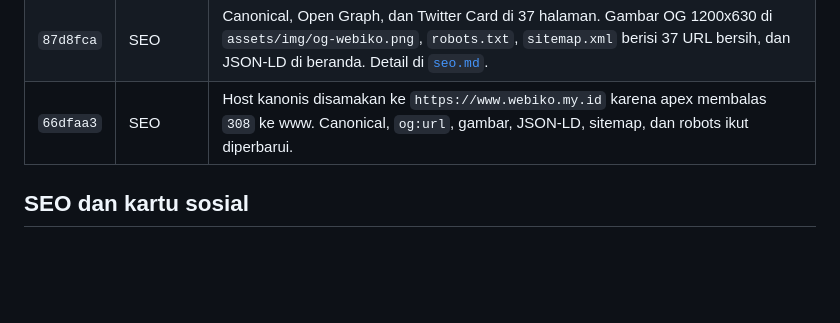
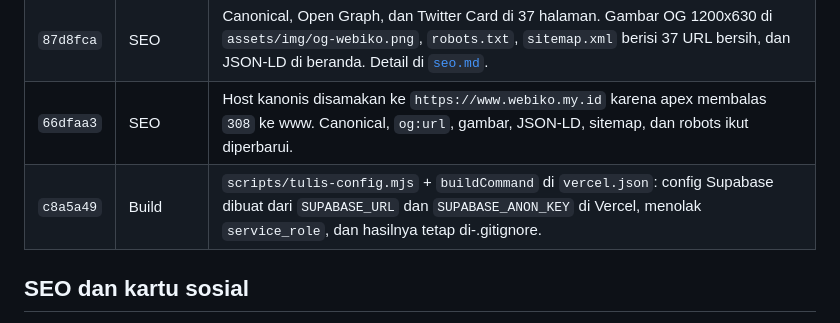
Before and after one commit to Napoleon-Fibonacci/webiko, a Markdown page: docs/perubahan-terbaru.md, the part around the change. Drawn GitHub-style; blank space fills up the shorter version.

Commit message:
docs: catat build config Supabase

```diff
--- a/docs/perubahan-terbaru.md
+++ b/docs/perubahan-terbaru.md
@@ -17,6 +17,7 @@ dokumen ini ditulis.
 | `96f3f78` | Logo | Mark orbit diganti monogram W di 37 halaman, plus `favicon.svg` di akar. Detail di [`logo.md`](logo.md). |
 | `87d8fca` | SEO | Canonical, Open Graph, dan Twitter Card di 37 halaman. Gambar OG 1200x630 di `assets/img/og-webiko.png`, `robots.txt`, `sitemap.xml` berisi 37 URL bersih, dan JSON-LD di beranda. Detail di [`seo.md`](seo.md). |
 | `66dfaa3` | SEO | Host kanonis disamakan ke `https://www.webiko.my.id` karena apex membalas `308` ke www. Canonical, `og:url`, gambar, JSON-LD, sitemap, dan robots ikut diperbarui. |
+| `c8a5a49` | Build | `scripts/tulis-config.mjs` + `buildCommand` di `vercel.json`: config Supabase dibuat dari `SUPABASE_URL` dan `SUPABASE_ANON_KEY` di Vercel, menolak `service_role`, dan hasilnya tetap di-.gitignore. |
 
 ## SEO dan kartu sosial
 
```
